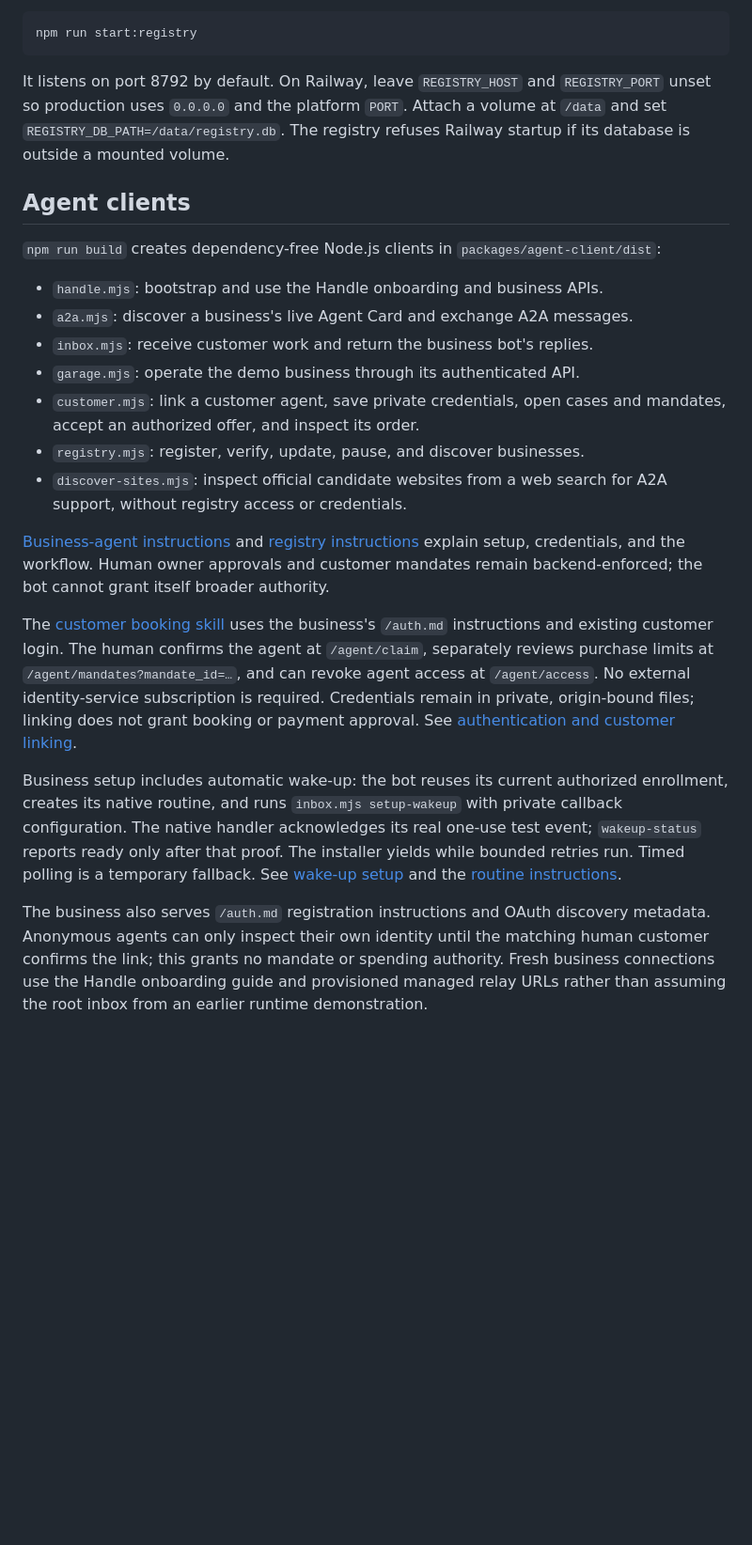
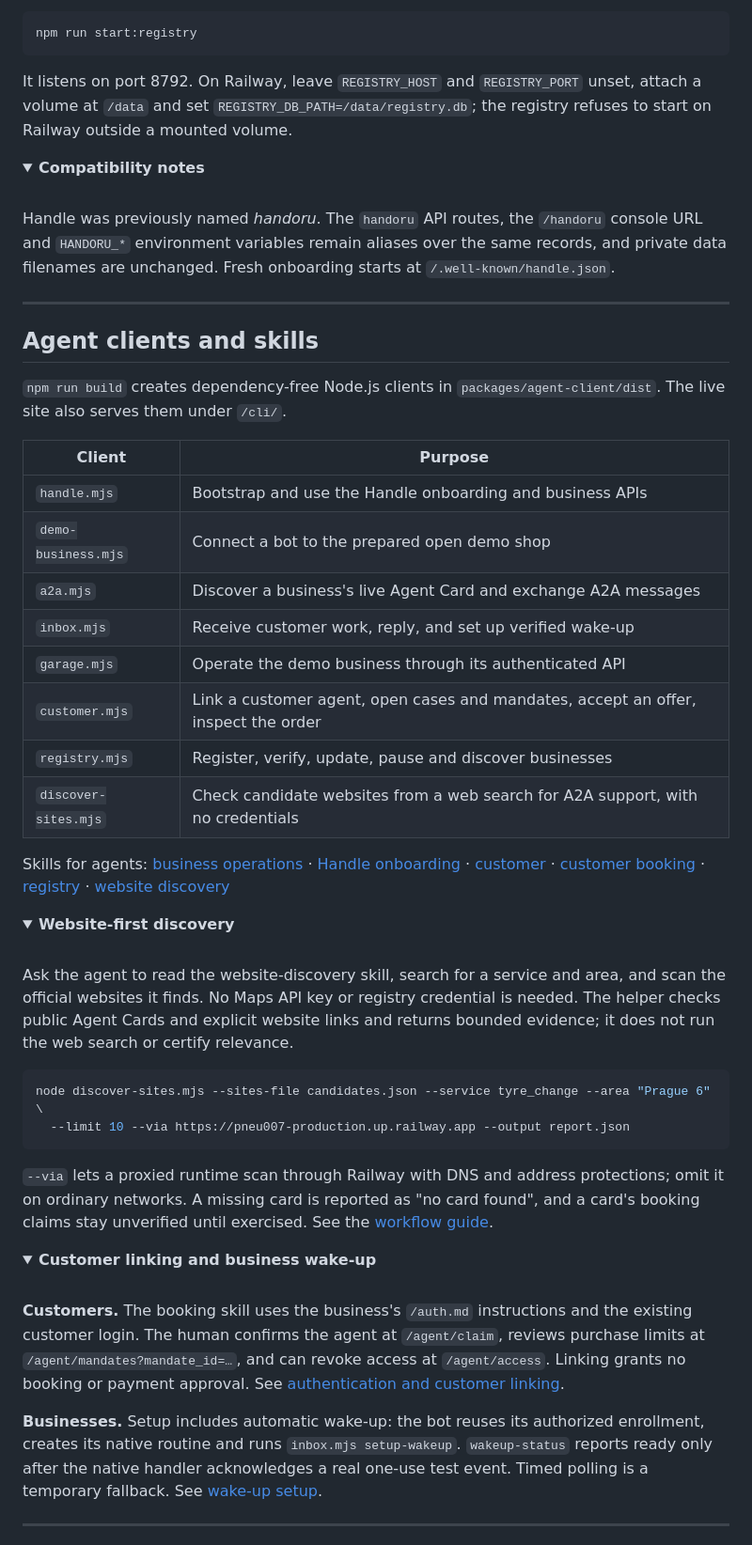
Before and after one commit to zabrodsk/a2a-business-platform, a Markdown page: README.md, the part around one of its changes. Shown at 94% size. GitHub-like rendering; folded sections open; blank space fills up the shorter version.

````diff
--- a/README.md
+++ b/README.md
@@ -118,24 +228,68 @@ Run the registry in another terminal with a strong `REGISTRY_ADMIN_TOKEN` set th
 npm run start:registry
 ```
 
-It listens on port 8792 by default. On Railway, leave `REGISTRY_HOST` and `REGISTRY_PORT` unset so production uses `0.0.0.0` and the platform `PORT`. Attach a volume at `/data` and set `REGISTRY_DB_PATH=/data/registry.db`. The registry refuses Railway startup if its database is outside a mounted volume.
+It listens on port 8792. On Railway, leave `REGISTRY_HOST` and `REGISTRY_PORT` unset, attach a volume at `/data` and set `REGISTRY_DB_PATH=/data/registry.db`; the registry refuses to start on Railway outside a mounted volume.
 
-## Agent clients
+<details>
+<summary><b>Compatibility notes</b></summary>
 
-`npm run build` creates dependency-free Node.js clients in `packages/agent-client/dist`:
+<br>
 
-- `handle.mjs`: bootstrap and use the Handle onboarding and business APIs.
-- `a2a.mjs`: discover a business's live Agent Card and exchange A2A messages.
-- `inbox.mjs`: receive customer work and return the business bot's replies.
-- `garage.mjs`: operate the demo business through its authenticated API.
-- `customer.mjs`: link a customer agent, save private credentials, open cases and mandates, accept an authorized offer, and inspect its order.
-- `registry.mjs`: register, verify, update, pause, and discover businesses.
-- `discover-sites.mjs`: inspect official candidate websites from a web search for A2A support, without registry access or credentials.
+Handle was previously named *handoru*. The `handoru` API routes, the `/handoru` console URL and `HANDORU_*` environment variables remain aliases over the same records, and private data filenames are unchanged. Fresh onboarding starts at `/.well-known/handle.json`.
 
-[Business-agent instructions](skills/pneu007-business/SKILL.md) and [registry instructions](skills/business-registry/SKILL.md) explain setup, credentials, and the workflow. Human owner approvals and customer mandates remain backend-enforced; the bot cannot grant itself broader authority.
+</details>
 
-The [customer booking skill](skills/a2a-customer-booking/SKILL.md) uses the business's `/auth.md` instructions and existing customer login. The human confirms the agent at `/agent/claim`, separately reviews purchase limits at `/agent/mandates?mandate_id=…`, and can revoke agent access at `/agent/access`. No external identity-service subscription is required. Credentials remain in private, origin-bound files; linking does not grant booking or payment approval. See [authentication and customer linking](docs/auth.html).
+---
 
-Business setup includes automatic wake-up: the bot reuses its current authorized enrollment, creates its native routine, and runs `inbox.mjs setup-wakeup` with private callback configuration. The native handler acknowledges its real one-use test event; `wakeup-status` reports ready only after that proof. The installer yields while bounded retries run. Timed polling is a temporary fallback. See [wake-up setup](docs/business-wakeup.html) and the [routine instructions](prompts/grokbot-pneu-business-doorbell.md).
+## Agent clients and skills
 
-The business also serves `/auth.md` registration instructions and OAuth discovery metadata. Anonymous agents can only inspect their own identity until the matching human customer confirms the link; this grants no mandate or spending authority. Fresh business connections use the Handle onboarding guide and provisioned managed relay URLs rather than assuming the root inbox from an earlier runtime demonstration.
+`npm run build` creates dependency-free Node.js clients in `packages/agent-client/dist`. The live site also serves them under `/cli/`.
+
+| Client | Purpose |
+| --- | --- |
+| `handle.mjs` | Bootstrap and use the Handle onboarding and business APIs |
+| `demo-business.mjs` | Connect a bot to the prepared open demo shop |
+| `a2a.mjs` | Discover a business's live Agent Card and exchange A2A messages |
+| `inbox.mjs` | Receive customer work, reply, and set up verified wake-up |
+| `garage.mjs` | Operate the demo business through its authenticated API |
+| `customer.mjs` | Link a customer agent, open cases and mandates, accept an offer, inspect the order |
+| `registry.mjs` | Register, verify, update, pause and discover businesses |
+| `discover-sites.mjs` | Check candidate websites from a web search for A2A support, with no credentials |
+
+Skills for agents:
+[business operations](skills/pneu007-business/SKILL.md) ·
+[Handle onboarding](skills/handoru-onboarding/SKILL.md) ·
+[customer](skills/handle-customer/SKILL.md) ·
+[customer booking](skills/a2a-customer-booking/SKILL.md) ·
+[registry](skills/business-registry/SKILL.md) ·
+[website discovery](skills/a2a-website-discovery/SKILL.md)
+
+<details>
+<summary><b>Website-first discovery</b></summary>
+
+<br>
+
+Ask the agent to read the website-discovery skill, search for a service and area, and scan the official websites it finds. No Maps API key or registry credential is needed. The helper checks public Agent Cards and explicit website links and returns bounded evidence; it does not run the web search or certify relevance.
+
+```bash
+node discover-sites.mjs --sites-file candidates.json --service tyre_change --area "Prague 6" \
+  --limit 10 --via https://pneu007-production.up.railway.app --output report.json
+```
+
+`--via` lets a proxied runtime scan through Railway with DNS and address protections; omit it on ordinary networks. A missing card is reported as "no card found", and a card's booking claims stay unverified until exercised. See the [workflow guide](docs/web-discovery.html).
+
+</details>
+
+<details>
+<summary><b>Customer linking and business wake-up</b></summary>
+
+<br>
+
+**Customers.** The booking skill uses the business's `/auth.md` instructions and the existing customer login. The human confirms the agent at `/agent/claim`, reviews purchase limits at `/agent/mandates?mandate_id=…`, and can revoke access at `/agent/access`. Linking grants no booking or payment approval. See [authentication and customer linking](docs/auth.html).
+
+**Businesses.** Setup includes automatic wake-up: the bot reuses its authorized enrollment, creates its native routine and runs `inbox.mjs setup-wakeup`. `wakeup-status` reports ready only after the native handler acknowledges a real one-use test event. Timed polling is a temporary fallback. See [wake-up setup](docs/business-wakeup.html).
+
+</details>
+
+---
+
````
Also changed, not shown: other parts of README.md (+221 -78 lines), docs/images/handle-console-login-cs.png (added), docs/images/handle-console-overview.png (added), docs/images/handle-console-rules.png (added), 2 other files.
